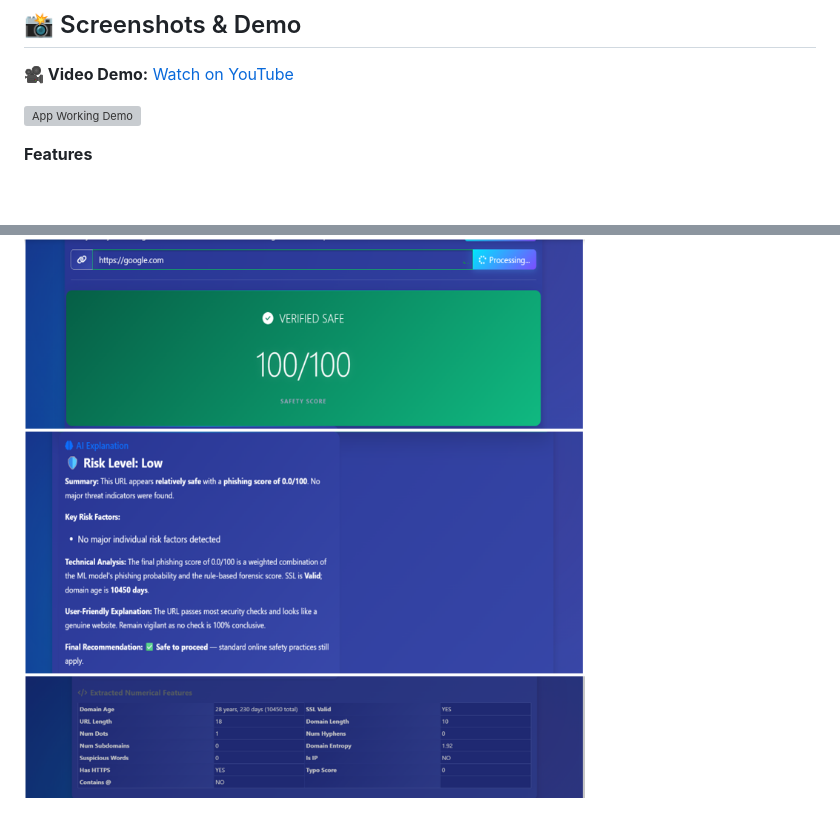
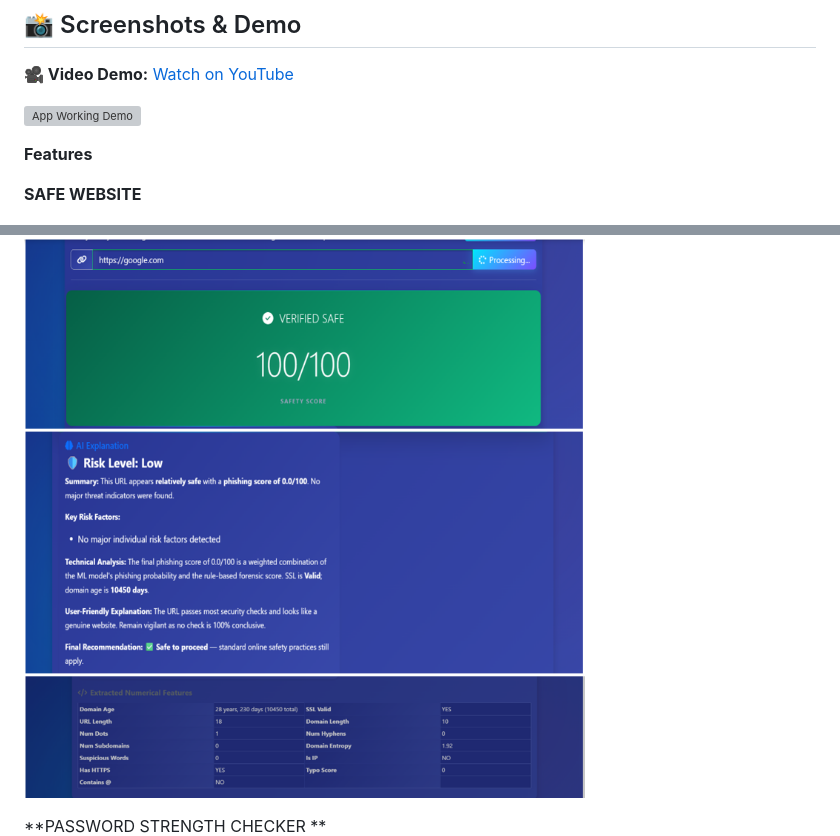
Before and after one commit to AarthiVG2026/cyberguard-pro, a Markdown page: README.md, 2 parts joined by grey strips. Rendered like a GitHub page; blank space fills up the shorter version; grey boxes are pictures that could not be loaded.

```diff
--- a/README.md
+++ b/README.md
@@ -215,9 +215,12 @@ This project is proprietary. All rights reserved.
 
 **Features**
 
+**SAFE WEBSITE**
+
 ![AI Phishing Scanner](./static/assets/screenshots/ai_phishing_scanner.png)
 
-
+**PASSWORD STRENGTH CHECKER
+**
 ![Password Strength Checker](./static/assets/screenshots/password_strength_checker.png)
 
 **Dashboard**
```
